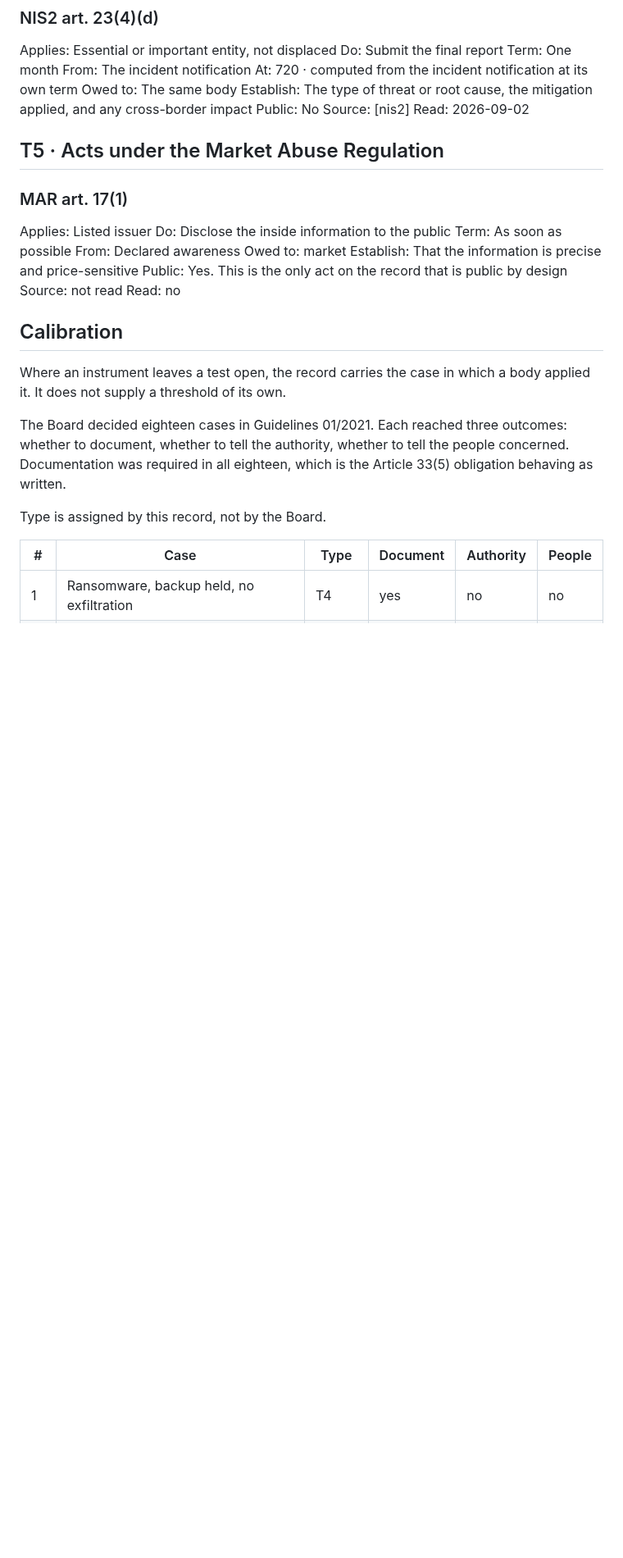
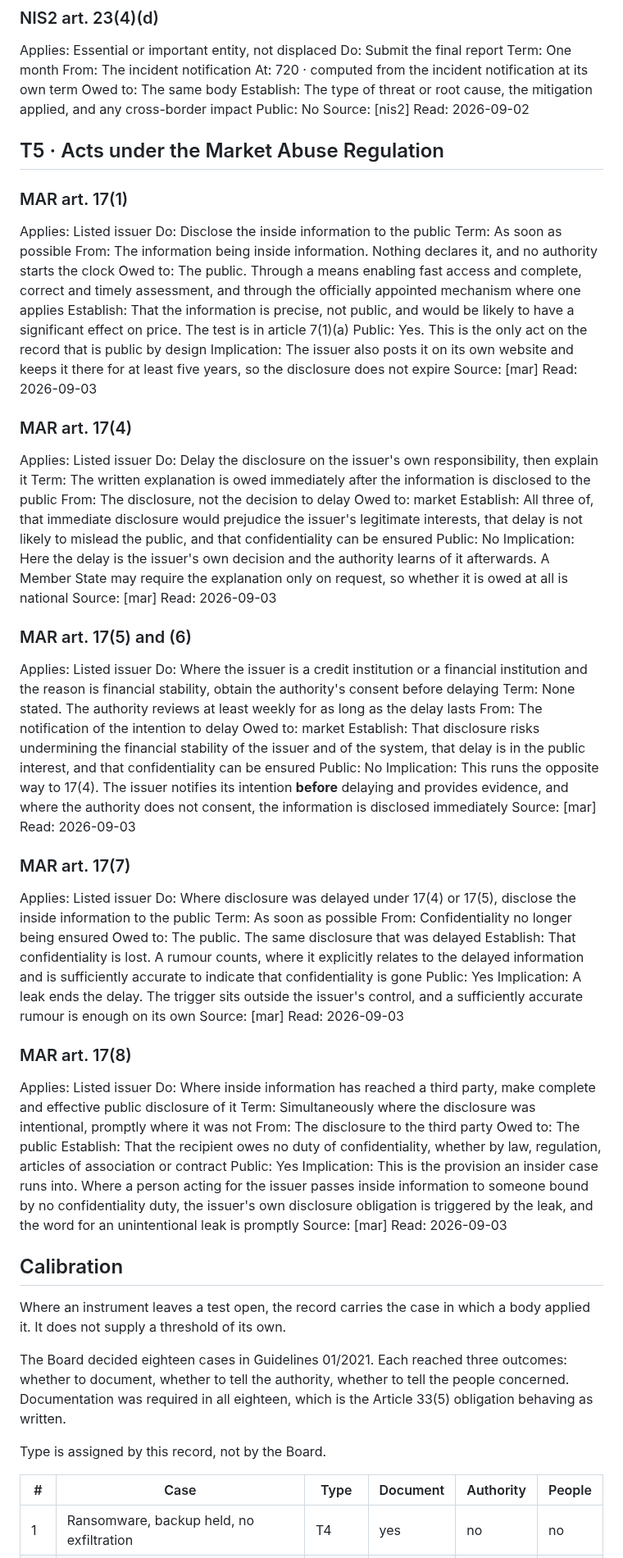
Before and after one commit to alessandroaledda/insider-threat-event-requirements, a Markdown page: iter.md, the part around one of its changes. Shown at 82% size. Drawn GitHub-style; blank space fills up the shorter version.

Commit message:
MAR article 17, read, and the four duties the one row had hidden

```diff
--- a/iter.md
+++ b/iter.md
@@ -1566,12 +1566,61 @@ Read: 2026-09-02
 Applies: Listed issuer
 Do: Disclose the inside information to the public
 Term: As soon as possible
-From: Declared awareness
+From: The information being inside information. Nothing declares it, and no authority starts the clock
+Owed to: The public. Through a means enabling fast access and complete, correct and timely assessment, and through the officially appointed mechanism where one applies
+Establish: That the information is precise, not public, and would be likely to have a significant effect on price. The test is in article 7(1)(a)
+Public: Yes. This is the only act on the record that is public by design
+Implication: The issuer also posts it on its own website and keeps it there for at least five years, so the disclosure does not expire
+Source: [mar]
+Read: 2026-09-03
+
+### MAR art. 17(4)
+Applies: Listed issuer
+Do: Delay the disclosure on the issuer's own responsibility, then explain it
+Term: The written explanation is owed immediately after the information is disclosed to the public
+From: The disclosure, not the decision to delay
 Owed to: market
-Establish: That the information is precise and price-sensitive
-Public: Yes. This is the only act on the record that is public by design
-Source: not read
-Read: no
+Establish: All three of, that immediate disclosure would prejudice the issuer's legitimate interests, that delay is not likely to mislead the public, and that confidentiality can be ensured
+Public: No
+Implication: Here the delay is the issuer's own decision and the authority learns of it afterwards. A Member State may require the explanation only on request, so whether it is owed at all is national
+Source: [mar]
+Read: 2026-09-03
+
+### MAR art. 17(5) and (6)
+Applies: Listed issuer
+Do: Where the issuer is a credit institution or a financial institution and the reason is financial stability, obtain the authority's consent before delaying
+Term: None stated. The authority reviews at least weekly for as long as the delay lasts
+From: The notification of the intention to delay
+Owed to: market
+Establish: That disclosure risks undermining the financial stability of the issuer and of the system, that delay is in the public interest, and that confidentiality can be ensured
+Public: No
+Implication: This runs the opposite way to 17(4). The issuer notifies its intention **before** delaying and provides evidence, and where the authority does not consent, the information is disclosed immediately
+Source: [mar]
+Read: 2026-09-03
+
+### MAR art. 17(7)
+Applies: Listed issuer
+Do: Where disclosure was delayed under 17(4) or 17(5), disclose the inside information to the public
+Term: As soon as possible
+From: Confidentiality no longer being ensured
+Owed to: The public. The same disclosure that was delayed
+Establish: That confidentiality is lost. A rumour counts, where it explicitly relates to the delayed information and is sufficiently accurate to indicate that confidentiality is gone
+Public: Yes
+Implication: A leak ends the delay. The trigger sits outside the issuer's control, and a sufficiently accurate rumour is enough on its own
+Source: [mar]
+Read: 2026-09-03
+
+### MAR art. 17(8)
+Applies: Listed issuer
+Do: Where inside information has reached a third party, make complete and effective public disclosure of it
+Term: Simultaneously where the disclosure was intentional, promptly where it was not
+From: The disclosure to the third party
+Owed to: The public
+Establish: That the recipient owes no duty of confidentiality, whether by law, regulation, articles of association or contract
+Public: Yes
+Implication: This is the provision an insider case runs into. Where a person acting for the issuer passes inside information to someone bound by no confidentiality duty, the issuer's own disclosure obligation is triggered by the leak, and the word for an unintentional leak is promptly
+Source: [mar]
+Read: 2026-09-03
 
 ## Calibration
 
```
Also changed, not shown: other parts of iter.md (+5 -2 lines), library.md (+25 -4 lines).
